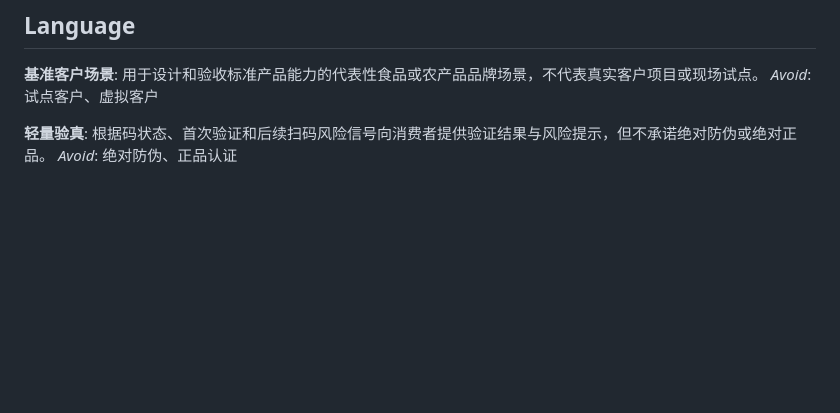
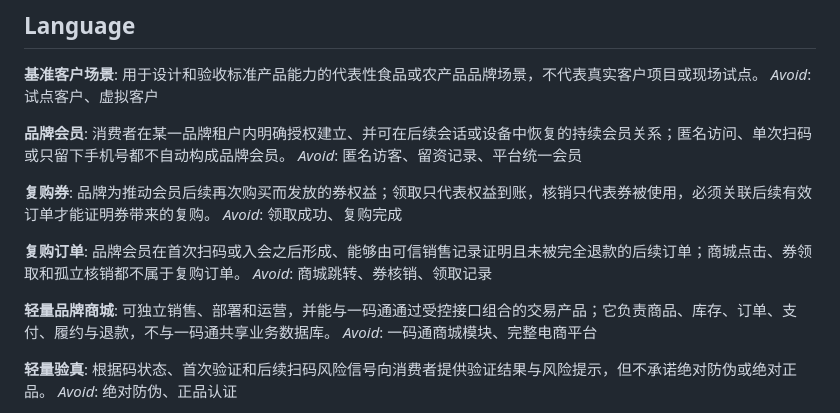
Before and after one commit to dingshanliang/yimatong, a Markdown page: CONTEXT.md, the part around the change. Rendered like a GitHub page; blank space fills up the shorter version.

Commit message:
docs(domain): define member repurchase commerce terms

```diff
--- a/CONTEXT.md
+++ b/CONTEXT.md
@@ -7,6 +7,22 @@
 **基准客户场景**:
 用于设计和验收标准产品能力的代表性食品或农产品品牌场景，不代表真实客户项目或现场试点。
 _Avoid_: 试点客户、虚拟客户
+
+**品牌会员**:
+消费者在某一品牌租户内明确授权建立、并可在后续会话或设备中恢复的持续会员关系；匿名访问、单次扫码或只留下手机号都不自动构成品牌会员。
+_Avoid_: 匿名访客、留资记录、平台统一会员
+
+**复购券**:
+品牌为推动会员后续再次购买而发放的券权益；领取只代表权益到账，核销只代表券被使用，必须关联后续有效订单才能证明券带来的复购。
+_Avoid_: 领取成功、复购完成
+
+**复购订单**:
+品牌会员在首次扫码或入会之后形成、能够由可信销售记录证明且未被完全退款的后续订单；商城点击、券领取和孤立核销都不属于复购订单。
+_Avoid_: 商城跳转、券核销、领取记录
+
+**轻量品牌商城**:
+可独立销售、部署和运营，并能与一码通通过受控接口组合的交易产品；它负责商品、库存、订单、支付、履约与退款，不与一码通共享业务数据库。
+_Avoid_: 一码通商城模块、完整电商平台
 
 **轻量验真**:
 根据码状态、首次验证和后续扫码风险信号向消费者提供验证结果与风险提示，但不承诺绝对防伪或绝对正品。
```
